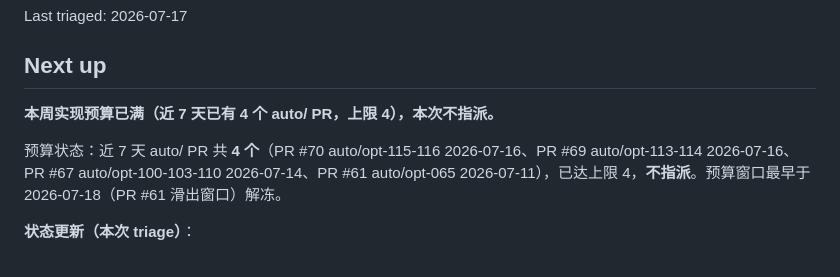
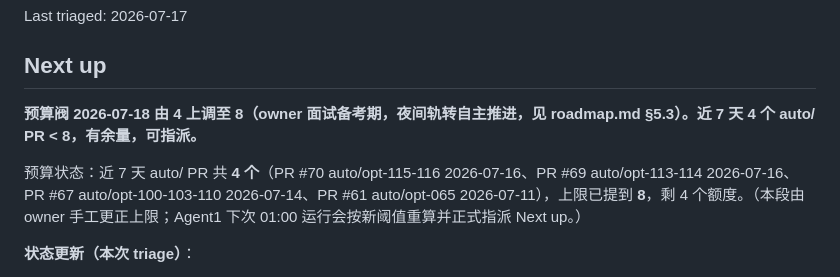
Before and after one commit to cherrycherryxi/paper-reading-app, a Markdown page: optimization/triage.md, the part around the change. Drawn GitHub-style.

```diff
--- a/optimization/triage.md
+++ b/optimization/triage.md
@@ -6,9 +6,9 @@ Last triaged: 2026-07-17
 
 ## Next up
 
-**本周实现预算已满（近 7 天已有 4 个 auto/ PR，上限 4），本次不指派。**
+**预算阀 2026-07-18 由 4 上调至 8（owner 面试备考期，夜间轨转自主推进，见 roadmap.md §5.3）。近 7 天 4 个 auto/ PR < 8，有余量，可指派。**
 
-预算状态：近 7 天 auto/ PR 共 **4 个**（PR #70 auto/opt-115-116 2026-07-16、PR #69 auto/opt-113-114 2026-07-16、PR #67 auto/opt-100-103-110 2026-07-14、PR #61 auto/opt-065 2026-07-11），已达上限 4，**不指派**。预算窗口最早于 2026-07-18（PR #61 滑出窗口）解冻。
+预算状态：近 7 天 auto/ PR 共 **4 个**（PR #70 auto/opt-115-116 2026-07-16、PR #69 auto/opt-113-114 2026-07-16、PR #67 auto/opt-100-103-110 2026-07-14、PR #61 auto/opt-065 2026-07-11），上限已提到 **8**，剩 4 个额度。（本段由 owner 手工更正上限；Agent1 下次 01:00 运行会按新阈值重算并正式指派 Next up。）
 
 **状态更新（本次 triage）**：
 - OPT-115（PR #70）、OPT-116（PR #70）merged 2026-07-16，in-progress → done。
```
Also changed, not shown: optimization/roadmap.md (+2 -2 lines).
